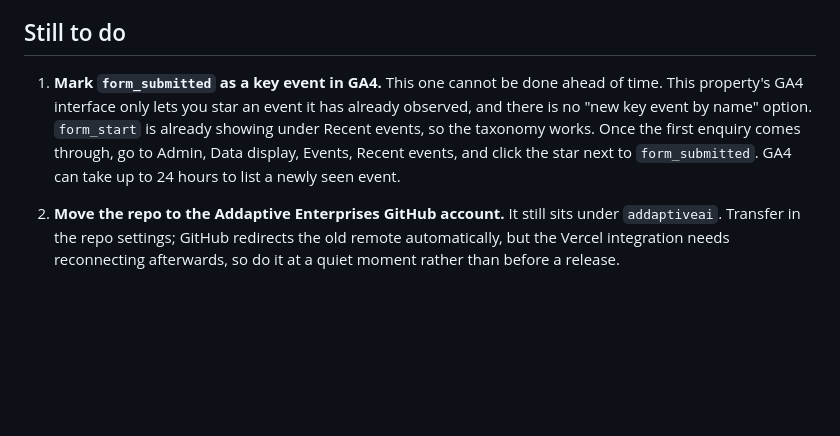
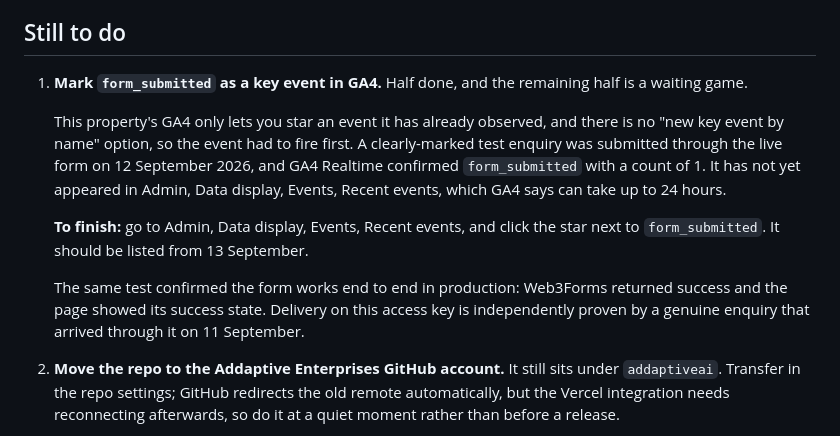
Before and after one commit to addaptiveai/copilot-training-website, a Markdown page: HANDOFF.md, the part around the change. GitHub-like rendering; blank space fills up the shorter version.

Commit message:
Record the contact form test and the GA4 key event state
A marked test enquiry was submitted through the live form so form_submitted
would fire, since GA4 will only let you star an event it has already observed.
Realtime confirmed the event with a count of 1, and the submission also proved
the form works end to end in production.

The event is not yet listed in the Events admin screen, which GA4 says can lag
by up to 24 hours, so the star itself still has to be applied. Noted with the
exact steps.

Co-Authored-By: Claude Opus 5 <noreply@anthropic.com>

```diff
--- a/HANDOFF.md
+++ b/HANDOFF.md
@@ -277,13 +277,23 @@ step is wanted on Vercel, that config needs revisiting.
 
 ## Still to do
 
-1. **Mark `form_submitted` as a key event in GA4.** This one cannot be done
-   ahead of time. This property's GA4 interface only lets you star an event it
-   has already observed, and there is no "new key event by name" option.
-   `form_start` is already showing under Recent events, so the taxonomy works.
-   Once the first enquiry comes through, go to Admin, Data display, Events,
-   Recent events, and click the star next to `form_submitted`. GA4 can take up
-   to 24 hours to list a newly seen event.
+1. **Mark `form_submitted` as a key event in GA4.** Half done, and the
+   remaining half is a waiting game.
+
+   This property's GA4 only lets you star an event it has already observed, and
+   there is no "new key event by name" option, so the event had to fire first.
+   A clearly-marked test enquiry was submitted through the live form on
+   12 September 2026, and GA4 Realtime confirmed `form_submitted` with a count
+   of 1. It has not yet appeared in Admin, Data display, Events, Recent events,
+   which GA4 says can take up to 24 hours.
+
+   **To finish:** go to Admin, Data display, Events, Recent events, and click
+   the star next to `form_submitted`. It should be listed from 13 September.
+
+   The same test confirmed the form works end to end in production: Web3Forms
+   returned success and the page showed its success state. Delivery on this
+   access key is independently proven by a genuine enquiry that arrived through
+   it on 11 September.
 
 2. **Move the repo to the Addaptive Enterprises GitHub account.** It still sits
    under `addaptiveai`. Transfer in the repo settings; GitHub redirects the old
```
